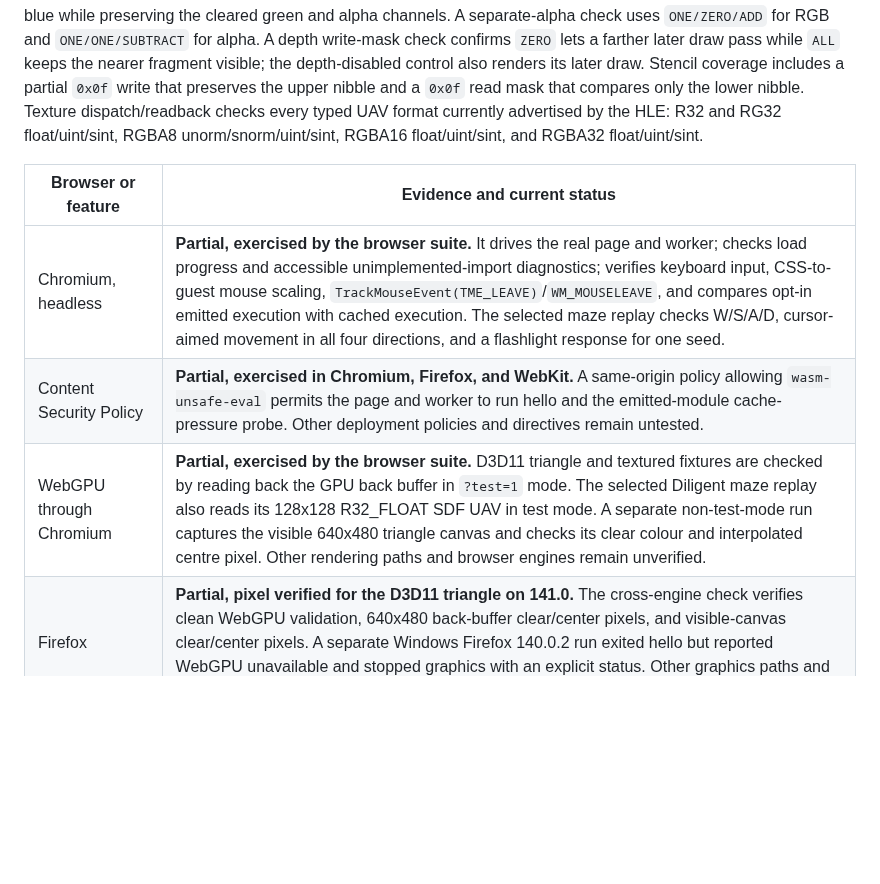
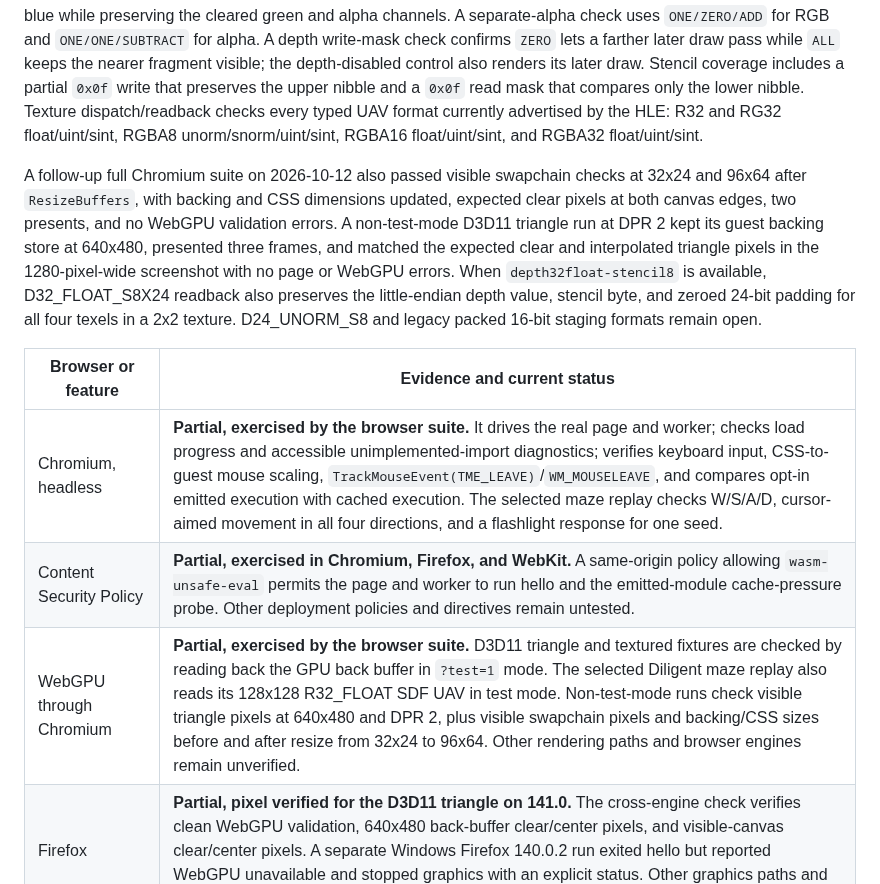
Before and after one commit to Dankular/AnyWASM, a Markdown page: docs/BROWSER_SUPPORT.md, the part around the change. Rendered like a GitHub page; blank space fills up the shorter version.

Commit message:
docs(graphics): record presentation and staging evidence

```diff
--- a/docs/BROWSER_SUPPORT.md
+++ b/docs/BROWSER_SUPPORT.md
@@ -99,11 +99,20 @@ lower nibble. Texture dispatch/readback checks every typed UAV format currently
 HLE: R32 and RG32 float/uint/sint, RGBA8 unorm/snorm/uint/sint, RGBA16 float/uint/sint, and RGBA32
 float/uint/sint.
 
+A follow-up full Chromium suite on 2026-10-12 also passed visible swapchain checks at 32x24 and
+96x64 after `ResizeBuffers`, with backing and CSS dimensions updated, expected clear pixels at both
+canvas edges, two presents, and no WebGPU validation errors. A non-test-mode D3D11 triangle run at
+DPR 2 kept its guest backing store at 640x480, presented three frames, and matched the expected
+clear and interpolated triangle pixels in the 1280-pixel-wide screenshot with no page or WebGPU
+errors. When `depth32float-stencil8` is available, D32_FLOAT_S8X24 readback also preserves the
+little-endian depth value, stencil byte, and zeroed 24-bit padding for all four texels in a 2x2
+texture. D24_UNORM_S8 and legacy packed 16-bit staging formats remain open.
+
 | Browser or feature | Evidence and current status |
 |---|---|
 | Chromium, headless | **Partial, exercised by the browser suite.** It drives the real page and worker; checks load progress and accessible unimplemented-import diagnostics; verifies keyboard input, CSS-to-guest mouse scaling, `TrackMouseEvent(TME_LEAVE)`/`WM_MOUSELEAVE`, and compares opt-in emitted execution with cached execution. The selected maze replay checks W/S/A/D, cursor-aimed movement in all four directions, and a flashlight response for one seed. |
 | Content Security Policy | **Partial, exercised in Chromium, Firefox, and WebKit.** A same-origin policy allowing `wasm-unsafe-eval` permits the page and worker to run hello and the emitted-module cache-pressure probe. Other deployment policies and directives remain untested. |
-| WebGPU through Chromium | **Partial, exercised by the browser suite.** D3D11 triangle and textured fixtures are checked by reading back the GPU back buffer in `?test=1` mode. The selected Diligent maze replay also reads its 128x128 R32_FLOAT SDF UAV in test mode. A separate non-test-mode run captures the visible 640x480 triangle canvas and checks its clear colour and interpolated centre pixel. Other rendering paths and browser engines remain unverified. |
+| WebGPU through Chromium | **Partial, exercised by the browser suite.** D3D11 triangle and textured fixtures are checked by reading back the GPU back buffer in `?test=1` mode. The selected Diligent maze replay also reads its 128x128 R32_FLOAT SDF UAV in test mode. Non-test-mode runs check visible triangle pixels at 640x480 and DPR 2, plus visible swapchain pixels and backing/CSS sizes before and after resize from 32x24 to 96x64. Other rendering paths and browser engines remain unverified. |
 | Firefox | **Partial, pixel verified for the D3D11 triangle on 141.0.** The cross-engine check verifies clean WebGPU validation, 640x480 back-buffer clear/center pixels, and visible-canvas clear/center pixels. A separate Windows Firefox 140.0.2 run exited hello but reported WebGPU unavailable and stopped graphics with an explicit status. Other graphics paths and browser builds remain unverified. |
 | Safari / WebKit | **Partial, smoke tested with Playwright WebKit 18.2.** Hello exits successfully. The installed engine lacks WebGPU and OffscreenCanvas worker transfer; graphics programs stop with an explicit limitation. This does not establish native Safari behavior. |
 | Large-game memory, `memory64`, asset streaming | **Unmeasured / open.** The build target is `wasm32-unknown-unknown`. The browser buffers the complete `.awb` as an `ArrayBuffer`, copies it into WASM linear memory, then `Bundle::from_bytes` copies each file into the in-memory VFS. No 4 GB pressure test, memory64 build, or large-asset streaming test has run; this is a source-level assessment, not a browser measurement. |
```
Also changed, not shown: CLAUDE.md (+13 -8 lines).
